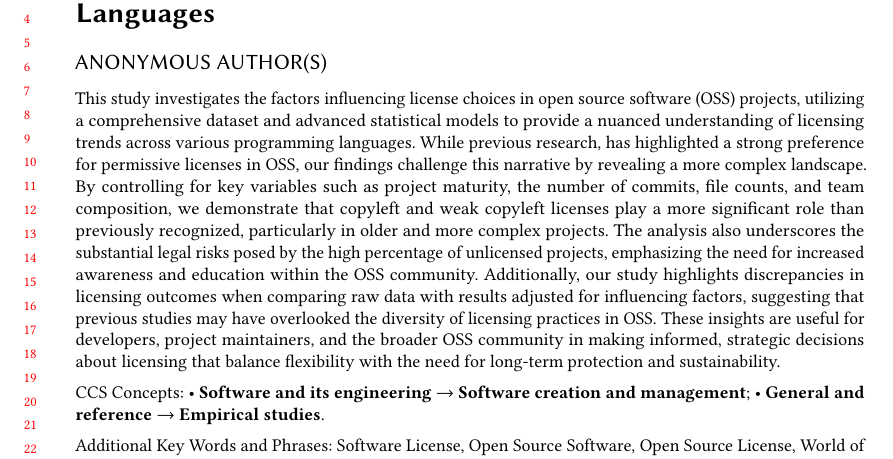
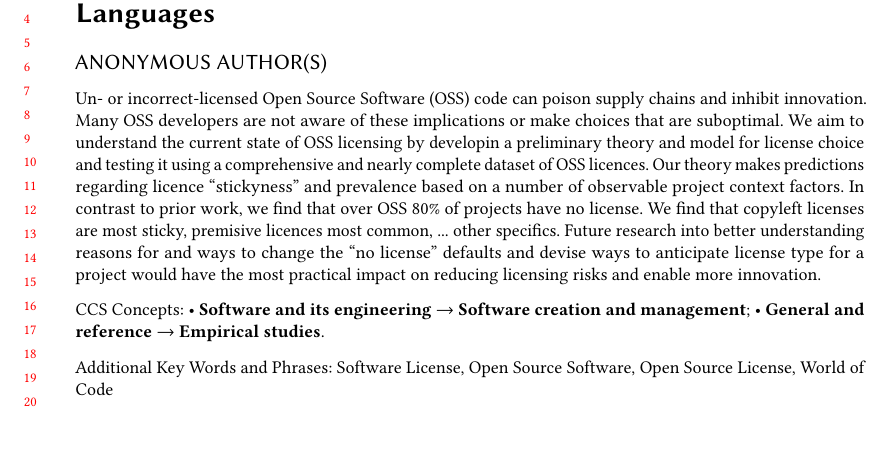
Before and after one commit to audrism/LicenseChoice, a LaTeX paper (0_main.tex): part of page 1 of 23, cut so that both start at the same text. Compiled offline with pdfLaTeX.

Commit message:
abstract

```diff
--- a/0_main.tex
+++ b/0_main.tex
@@ -60,12 +60,22 @@
 }
 
 \begin{abstract}
-This study investigates the factors influencing license choices in open source software (OSS) projects, utilizing a comprehensive dataset and advanced statistical models to provide a nuanced understanding of licensing trends across various programming languages.
-While previous research, has highlighted a strong preference for permissive licenses in OSS, our findings challenge this narrative by revealing a more complex landscape.
-By controlling for key variables such as project maturity, the number of commits, file counts, and team composition, we demonstrate that copyleft and weak copyleft licenses play a more significant role than previously recognized, particularly in older and more complex projects.
-The analysis also underscores the substantial legal risks posed by the high percentage of unlicensed projects, emphasizing the need for increased awareness and education within the OSS community.
-Additionally, our study highlights discrepancies in licensing outcomes when comparing raw data with results adjusted for influencing factors, suggesting that previous studies may have overlooked the diversity of licensing practices in OSS.
-These insights are useful for developers, project maintainers, and the broader OSS community in making informed, strategic decisions about licensing that balance flexibility with the need for long-term protection and sustainability.
+  Un- or incorrect-licensed Open Source Software (OSS) code can
+  poison supply chains and inhibit innovation. Many OSS developers
+  are not aware of these implications or make choices that are
+  suboptimal. We aim to understand the current state of OSS
+  licensing by developin a preliminary theory and model for license
+  choice and testing it using a comprehensive and nearly complete
+  dataset of OSS licences. Our theory makes predictions regarding
+  licence ``stickyness'' and prevalence based on a number of
+  observable project context factors. In contrast to prior work, we
+  find that over OSS 80\% of projects have no license. We find that
+  copyleft licenses are most sticky, premisive licences most common,
+  ... other specifics. Future research into better understanding
+  reasons for and ways to change the ``no license'' defaults and devise
+  ways to anticipate license type for a project would have the most
+  practical impact on reducing licensing risks and enable more
+  innovation.
 \end{abstract}
 
 \begin{CCSXML}
```
